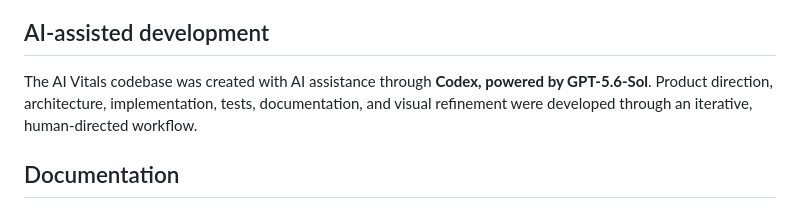
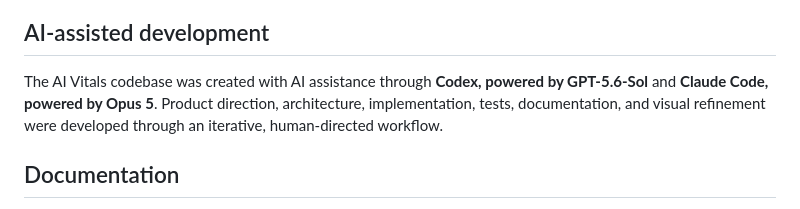
Before and after one commit to AlexAdiaconitei/ai-vitals, a Markdown page: README.md, the part around one of its changes. GitHub-like rendering.

Commit message:
docs: AI acknowledgement in README

```diff
--- a/README.md
+++ b/README.md
@@ -217,7 +217,7 @@ The domain model, local persistence, live Codex and Claude Code adapters, widget
 
 ## AI-assisted development
 
-The AI Vitals codebase was created with AI assistance through **Codex, powered by GPT-5.6-Sol**. Product direction, architecture, implementation, tests, documentation, and visual refinement were developed through an iterative, human-directed workflow.
+The AI Vitals codebase was created with AI assistance through **Codex, powered by GPT-5.6-Sol** and **Claude Code, powered by Opus 5**. Product direction, architecture, implementation, tests, documentation, and visual refinement were developed through an iterative, human-directed workflow.
 
 ## Documentation
 
```
Also changed, not shown: other parts of README.md (+1 -1 lines).
